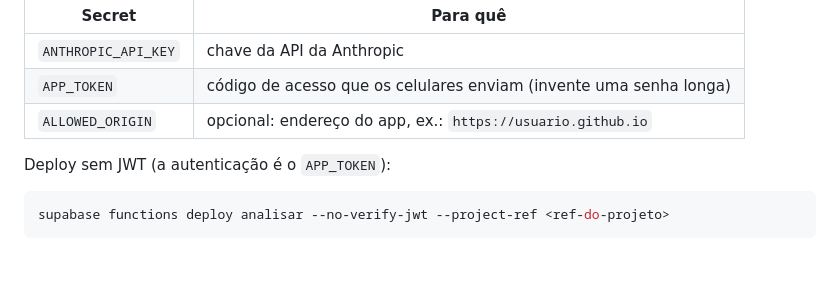
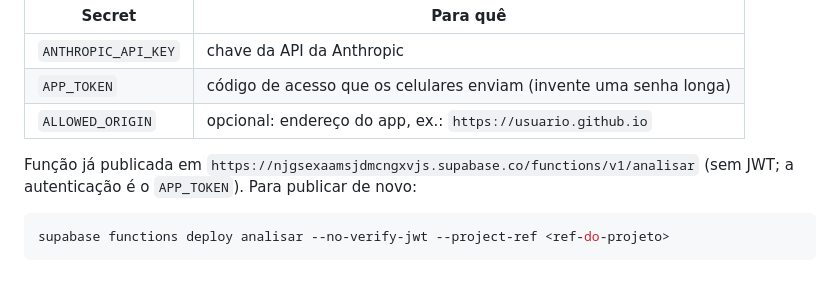
Before and after one commit to dioneioliveira/araucoexpedicao, a Markdown page: quality-vision/README.md, the part around the change. Drawn GitHub-style.

Commit message:
Quality Vision: README com a URL da função publicada
Co-Authored-By: Claude Sonnet 5.5 <noreply@anthropic.com>
Claude-Session: https://claude.ai/code/session_01A4xe28fypPdrPpgumAckB5

````diff
--- a/quality-vision/README.md
+++ b/quality-vision/README.md
@@ -61,7 +61,7 @@ A função `supabase/functions/analisar/index.ts` recebe a foto, confere um cód
 | `APP_TOKEN` | código de acesso que os celulares enviam (invente uma senha longa) |
 | `ALLOWED_ORIGIN` | opcional: endereço do app, ex.: `https://usuario.github.io` |
 
-Deploy sem JWT (a autenticação é o `APP_TOKEN`):
+Função já publicada em `https://njgsexaamsjdmcngxvjs.supabase.co/functions/v1/analisar` (sem JWT; a autenticação é o `APP_TOKEN`). Para publicar de novo:
 
 ```bash
 supabase functions deploy analisar --no-verify-jwt --project-ref <ref-do-projeto>
````
